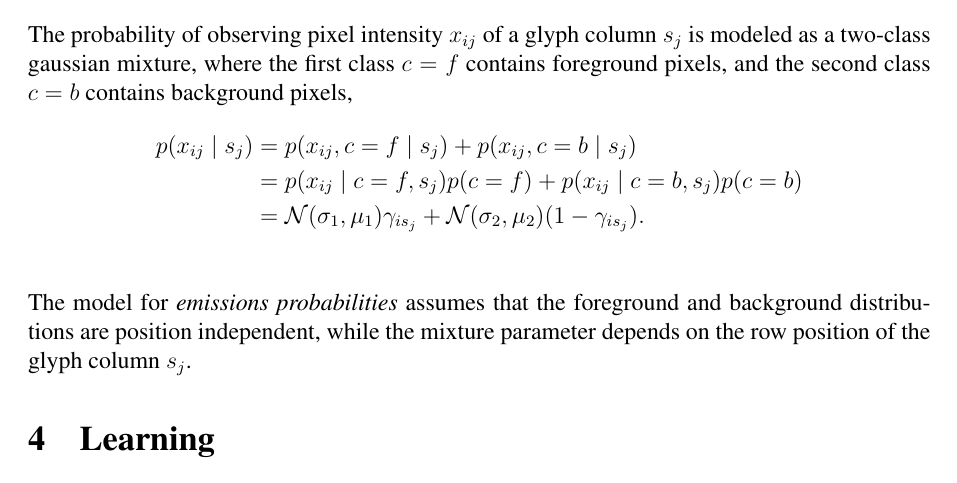
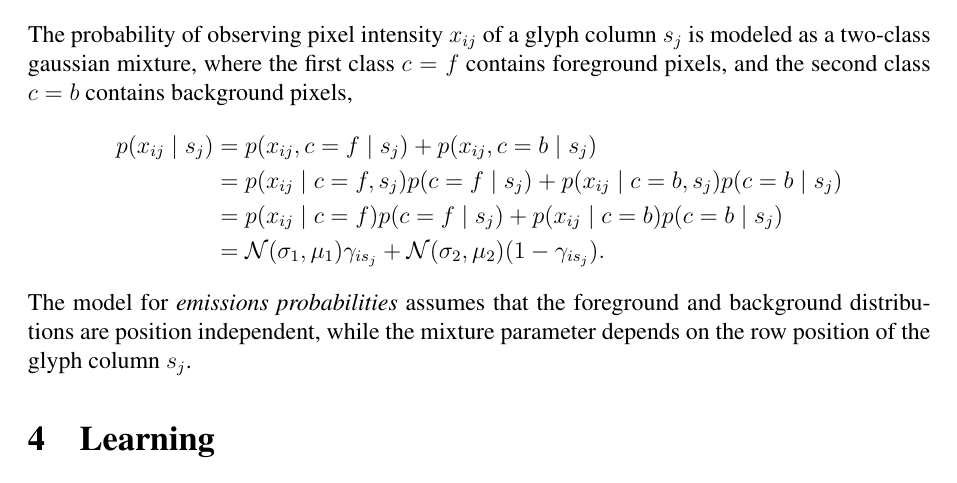
Before and after one commit to hrstkon1/licenseplates, a LaTeX document (report.tex): part of page 2 of 2, cut so that both start at the same text. Compiled offline with pdfLaTeX.

Commit message:
committed inference code

```diff
--- a/report.tex
+++ b/report.tex
@@ -94,9 +94,9 @@ foreground pixels, and the second class $c=b$ contains background
 pixels,
 \begin{align*}
   p(x_{ij} \mid s_j) &= p(x_{ij},c=f \mid s_j)+p(x_{ij},c=b \mid s_j)\\
-  &= p(x_{ij}\mid c=f,s_j)p(c=f)+p(x_{ij} \mid c=b,s_j)p(c=b) \\
-  &=
-  \mathcal{N}(\sigma_1,\mu_1)\gamma_{is_j}+\mathcal{N}(\sigma_2,\mu_2)(1-\gamma_{is_j}). \\
+  &= p(x_{ij}\mid c=f,s_j)p(c=f \mid s_j)+p(x_{ij} \mid c=b,s_j)p(c=b \mid s_j) \\
+  &= p(x_{ij}\mid c=f)p(c=f \mid s_j)+p(x_{ij} \mid c=b)p(c=b \mid s_j) \\
+  &= \mathcal{N}(\sigma_1,\mu_1)\gamma_{is_j}+\mathcal{N}(\sigma_2,\mu_2)(1-\gamma_{is_j}).
 \end{align*}
 The model for \emph{emissions probabilities} assumes that the
 foreground and background distributions are position independent,
```
Also changed, not shown: 4 other files.
